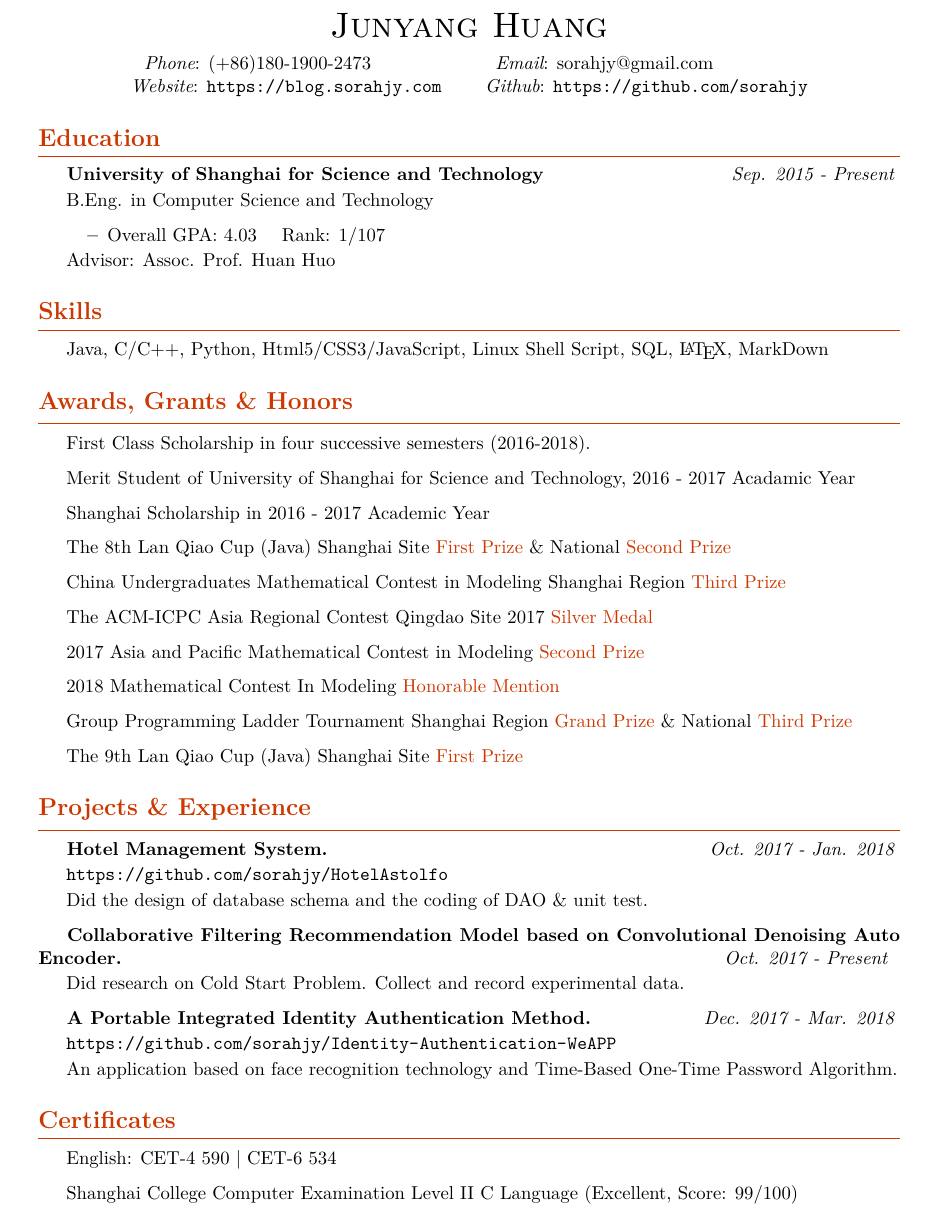
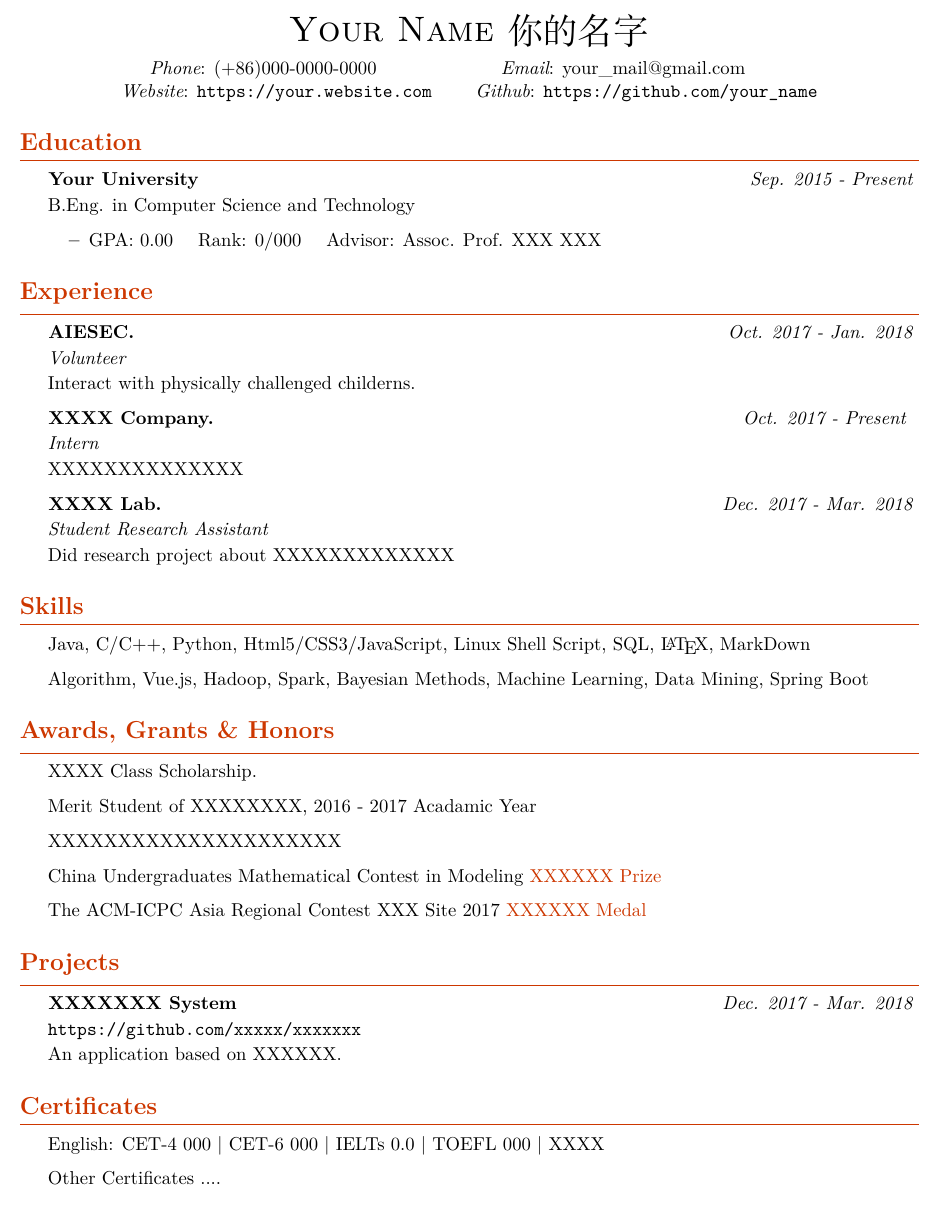
Before and after one commit to sorahjy/latex-resume-templates, a LaTeX CV (academic/resume_en.tex, which reads academic/sorahjy_cv.cls): part of the page, cut at the place of the change. Compiled offline with XeLaTeX.

Commit message:
学术风格的简历模版(支持中英文双语)

```diff
--- a/academic/resume_en.tex
+++ b/academic/resume_en.tex
@@ -10,12 +22,15 @@
 
 
 % Name, phone, email, etc.
+% You can adjust the spacing by adding spaces.
+% such as :   \     \quad   \qquad
+% 中文解释:   1/3空格  1个空格   2个空格
 \begin{cvHeader}
-	\printName{Junyang Huang}
-	\printPhone{(+86)180-1900-2473 \qquad \qquad \qquad}
-	\printEmail{sorahjy@gmail.com \qquad \qquad \qquad \ }
-	\printWebsite{https://blog.sorahjy.com}
-	\printGithub{https://github.com/sorahjy}
+	\printName{Your Name 你的名字}
+	\printPhone{(+86)000-0000-0000 \qquad \qquad \qquad}
+	\printEmail{your\_mail@gmail.com \qquad \qquad  \ }
+	\printWebsite{https://your.website.com}
+	\printGithub{https://github.com/your_name}
 \end{cvHeader}
 
 %
@@ -23,31 +38,30 @@
 %
 
 \sectionTitle{Education}
-\begin{sectionContentSimple}{University of Shanghai for Science and Technology}{Sep. 2015 - Present}
+\begin{sectionContentSimple}{Your University}{Sep. 2015 - Present}
 	\item B.Eng. in Computer Science and Technology
 	\begin{itemize}
-		\item Overall GPA: 4.03 \quad Rank: 1/107
+		\item GPA: 0.00 \quad Rank: 0/000 \quad Advisor: Assoc. Prof. XXX XXX
 	\end{itemize}
-	\item Advisor: Assoc. Prof. Huan Huo
 \end{sectionContentSimple}
 
 %
 % Experience
 %
 
-% \sectionTitle{Experience}
+\sectionTitle{Experience}
 
-% \begin{sectionContentNormal}{Hotel Management System.}{Oct. 2017 - Jan. 2018}{Member of Academic Dept.}
-% 	\item XXXXXXXXXXXXXXXXXXXXXXXXX
-% \end{sectionContentNormal}
+\begin{sectionContentNormal}{AIESEC.}{Oct. 2017 - Jan. 2018}{Volunteer}
+	\item Interact with physically challenged childerns.
+\end{sectionContentNormal}
 
-% \begin{sectionContentNormal}{Collaborative Filtering Recommendation Model based on Convolutional Denoising Auto Encoder.}{Oct. 2017 - Present }{Intern}
-% 	\item Did research on XXXXXXXXXXXXXX
-% \end{sectionContentNormal}
+\begin{sectionContentNormal}{XXXX Company.}{Oct. 2017 - Present }{Intern}
+	\item XXXXXXXXXXXXXX
+\end{sectionContentNormal}
 
-% \begin{sectionContentNormal}{A Portable Integrated Identity Authentication Method.}{Dec. 2017 - Mar. 2018}{Student Research Assistant}
-% 	\item Did research project about XXXXXXXXXXXXX
-% \end{sectionContentNormal}
+\begin{sectionContentNormal}{XXXX Lab.}{Dec. 2017 - Mar. 2018}{Student Research Assistant}
+	\item Did research project about XXXXXXXXXXXXX
+\end{sectionContentNormal}
 
 
 %
@@ -57,6 +71,7 @@
 \sectionTitle{Skills}
 \begin{description}{}
 	\item{\ \ }  Java, C/C++, Python, Html5/CSS3/JavaScript, Linux Shell Script, SQL, \LaTeX, MarkDown
+	\item{\ \ } Algorithm, Vue.js, Hadoop, Spark, Bayesian Methods, Machine Learning, Data Mining, Spring Boot
 \end{description}
 
 
@@ -66,16 +81,11 @@
 
 \sectionTitle{Awards, Grants \& Honors}
 \begin{description}{}
-	\item{\ \ } First Class Scholarship in four successive semesters (2016-2018).
-	\item{\ \ } Merit Student of University of Shanghai for Science and Technology, 2016 - 2017 Acadamic Year
-	\item{\ \ } Shanghai Scholarship in 2016 - 2017 Academic Year
-	\item{\ \ } The 8th Lan Qiao Cup (Java) Shanghai Site {\color{orangeRed}First Prize} \& National {\color{orangeRed}Second Prize}
-	\item{\ \ } China Undergraduates Mathematical Contest in Modeling Shanghai Region {\color{orangeRed}Third Prize}
-	\item{\ \ } The ACM-ICPC Asia Regional Contest Qingdao Site 2017 {\color{orangeRed}Silver Medal}
-	\item{\ \ } 2017 Asia and Pacific Mathematical Contest in Modeling {\color{orangeRed}Second Prize}
-	\item{\ \ } 2018 Mathematical Contest In Modeling {\color{orangeRed}Honorable Mention}
-	\item{\ \ } Group Programming Ladder Tournament Shanghai Region {\color{orangeRed}Grand Prize} \& National {\color{orangeRed}Third Prize}
-	\item{\ \ } The 9th Lan Qiao Cup (Java) Shanghai Site {\color{orangeRed}First Prize}
+	\item{\ \ } XXXX Class Scholarship.
+	\item{\ \ } Merit Student of XXXXXXXX, 2016 - 2017 Acadamic Year
+	\item{\ \ } XXXXXXXXXXXXXXXXXXXXX
+	\item{\ \ } China Undergraduates Mathematical Contest in Modeling {\color{orangeRed}XXXXXX Prize}
+	\item{\ \ } The ACM-ICPC Asia Regional Contest XXX Site 2017 {\color{orangeRed}XXXXXX Medal}
 \end{description}
 
 
@@ -83,22 +93,11 @@
 % Projects
 %
 
-\sectionTitle{Projects \& Experience}
+\sectionTitle{Projects}
 
-
-
-\begin{sectionContentSimple}{Hotel Management System.}{Oct. 2017 - Jan. 2018}
-	\item \url{https://github.com/sorahjy/HotelAstolfo}
-	\item Did the design of database schema and the coding of DAO \& unit test.
-\end{sectionContentSimple}
-
-\begin{sectionContentSimple}{Collaborative Filtering Recommendation Model based on Convolutional Denoising Auto Encoder.}{Oct. 2017 - Present }
-	\item Did research on Cold Start Problem. Collect and record experimental data.
-\end{sectionContentSimple}
-
-\begin{sectionContentSimple}{A Portable Integrated Identity Authentication Method.}{Dec. 2017 - Mar. 2018}
-	\item \url{https://github.com/sorahjy/Identity-Authentication-WeAPP}
-	\item An application based on face recognition technology and Time-Based One-Time Password Algorithm.
+\begin{sectionContentSimple}{XXXXXXX System}{Dec. 2017 - Mar. 2018}
+	\item \url{https://github.com/xxxxx/xxxxxxx}
+	\item An application based on XXXXXX.
 \end{sectionContentSimple}
 
 
@@ -118,8 +117,8 @@
 
 \sectionTitle{Certificates}
 \begin{description}{}
-	\item{\ \ } English: CET-4 590 | CET-6 534
-	\item{\ \ } Shanghai College Computer Examination Level II C Language (Excellent, Score: 99/100)
+	\item{\ \ } English: CET-4 000 | CET-6 000 | IELTs 0.0 | TOEFL 000 | XXXX
+	\item{\ \ } Other Certificates ....
 \end{description}
 
 
--- a/academic/sorahjy_cv.cls
+++ b/academic/sorahjy_cv.cls
@@ -6,7 +6,7 @@
 \usepackage{enumitem}
 \usepackage{parskip}
 \usepackage{url}
-\usepackage[left=0.75in,top=0.6in,right=0.75in,bottom=0.6in]{geometry}
+\usepackage[left=0.6in,top=0.5in,right=0.6in,bottom=0.5in]{geometry}
 \usepackage{bold-extra}
 \usepackage{color}
 
```
Also changed, not shown: academic/resume_en.pdf, academic/resume_en.tex (12 more changed lines), 5 other files.
